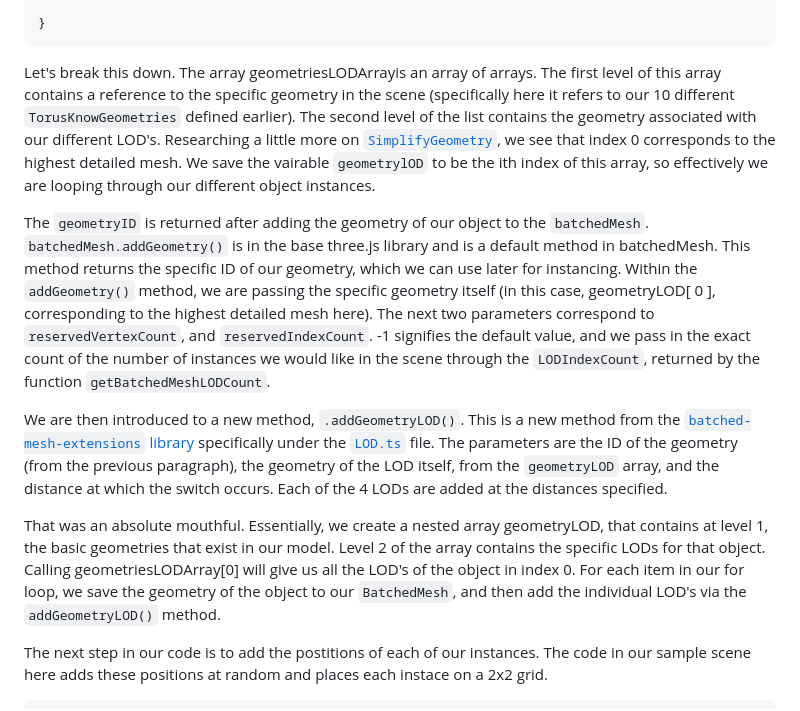
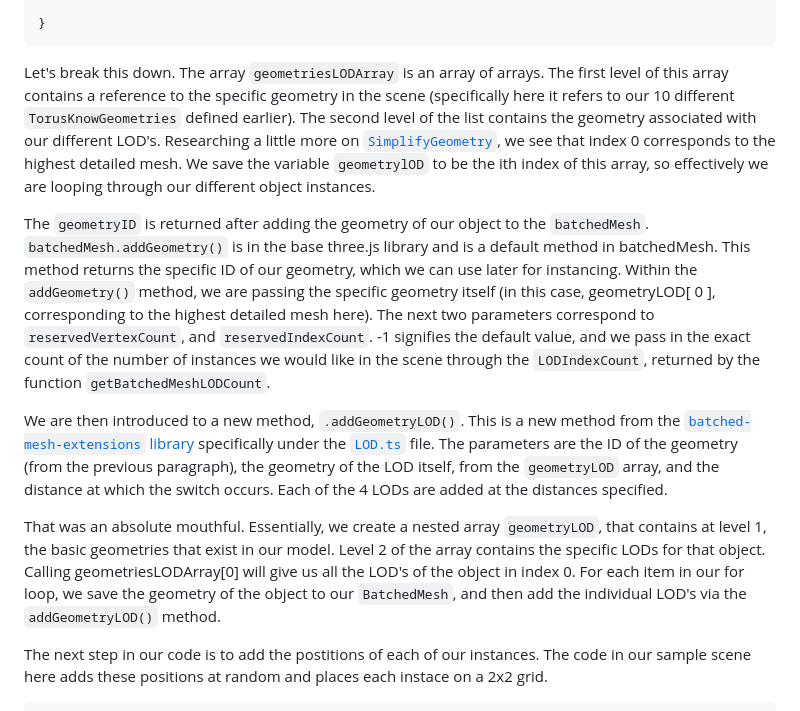
Before and after one commit to suryashch/3d_modelling, a Markdown page: research/optimizing-the-scene/batchedmesh-with-LOD.md, the part around one of its changes. GitHub-like rendering.

````diff
--- a/research/optimizing-the-scene/batchedmesh-with-LOD.md
+++ b/research/optimizing-the-scene/batchedmesh-with-LOD.md
@@ -131,13 +131,13 @@ for ( let i = 0; i < geometriesLODArray.length; i ++ ) {
 }
 ```
 
-Let's break this down. The array geometriesLODArrayis an array of arrays. The first level of this array contains a reference to the specific geometry in the scene (specifically here it refers to our 10 different `TorusKnowGeometries` defined earlier). The second level of the list contains the geometry associated with our different LOD's. Researching a little more on [`SimplifyGeometry`](https://www.npmjs.com/package/@three.ez/simplify-geometry), we see that index 0 corresponds to the highest detailed mesh. We save the vairable `geometrylOD` to be the ith index of this array, so effectively we are looping through our different object instances.
+Let's break this down. The array `geometriesLODArray` is an array of arrays. The first level of this array contains a reference to the specific geometry in the scene (specifically here it refers to our 10 different `TorusKnowGeometries` defined earlier). The second level of the list contains the geometry associated with our different LOD's. Researching a little more on [`SimplifyGeometry`](https://www.npmjs.com/package/@three.ez/simplify-geometry), we see that index 0 corresponds to the highest detailed mesh. We save the variable `geometrylOD` to be the ith index of this array, so effectively we are looping through our different object instances.
 
 The `geometryID` is returned after adding the geometry of our object to the `batchedMesh`. `batchedMesh.addGeometry()` is in the base three.js library and is a default method in batchedMesh. This method returns the specific ID of our geometry, which we can use later for instancing. Within the `addGeometry()` method, we are passing the specific geometry itself (in this case, geometryLOD[ 0 ], corresponding to the highest detailed mesh here). The next two parameters correspond to `reservedVertexCount`, and `reservedIndexCount`. -1 signifies the default value, and we pass in the exact count of the number of instances we would like in the scene through the `LODIndexCount`, returned by the function `getBatchedMeshLODCount`.
 
 We are then introduced to a new method, `.addGeometryLOD()`. This is a new method from the [`batched-mesh-extensions` library](https://github.com/agargaro/batched-mesh-extensions/) specifically under the [`LOD.ts`](https://github.com/agargaro/batched-mesh-extensions/blob/master/src/core/feature/LOD.ts) file. The parameters are the ID of the geometry (from the previous paragraph), the geometry of the LOD itself, from the `geometryLOD` array, and the distance at which the switch occurs. Each of the 4 LODs are added at the distances specified.
 
-That was an absolute mouthful. Essentially, we create a nested array geometryLOD, that contains at level 1, the basic geometries that exist in our model. Level 2 of the array contains the specific LODs for that object. Calling geometriesLODArray[0] will give us all the LOD's of the object in index 0. For each item in our for loop, we save the geometry of the object to our `BatchedMesh`, and then add the individual LOD's via the `addGeometryLOD()` method.
+That was an absolute mouthful. Essentially, we create a nested array `geometryLOD`, that contains at level 1, the basic geometries that exist in our model. Level 2 of the array contains the specific LODs for that object. Calling geometriesLODArray[0] will give us all the LOD's of the object in index 0. For each item in our for loop, we save the geometry of the object to our `BatchedMesh`, and then add the individual LOD's via the `addGeometryLOD()` method.
 
 The next step in our code is to add the postitions of each of our instances. The code in our sample scene here adds these positions at random and places each instace on a 2x2 grid.
 
````
Also changed, not shown: other parts of research/optimizing-the-scene/batchedmesh-with-LOD.md (+72 -0 lines).
